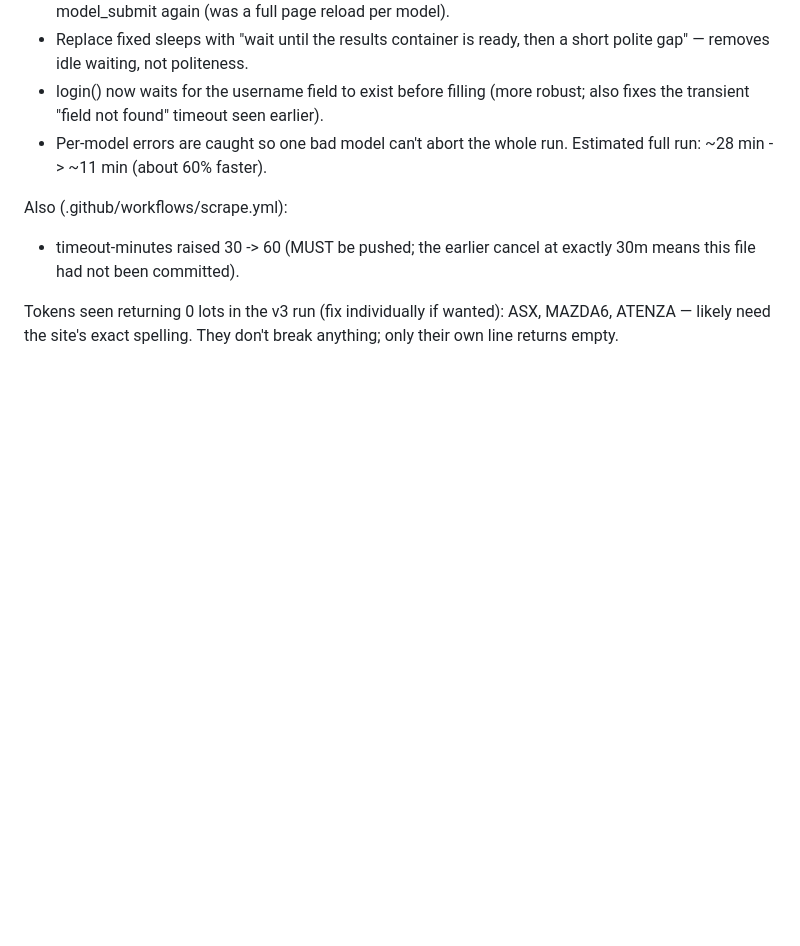
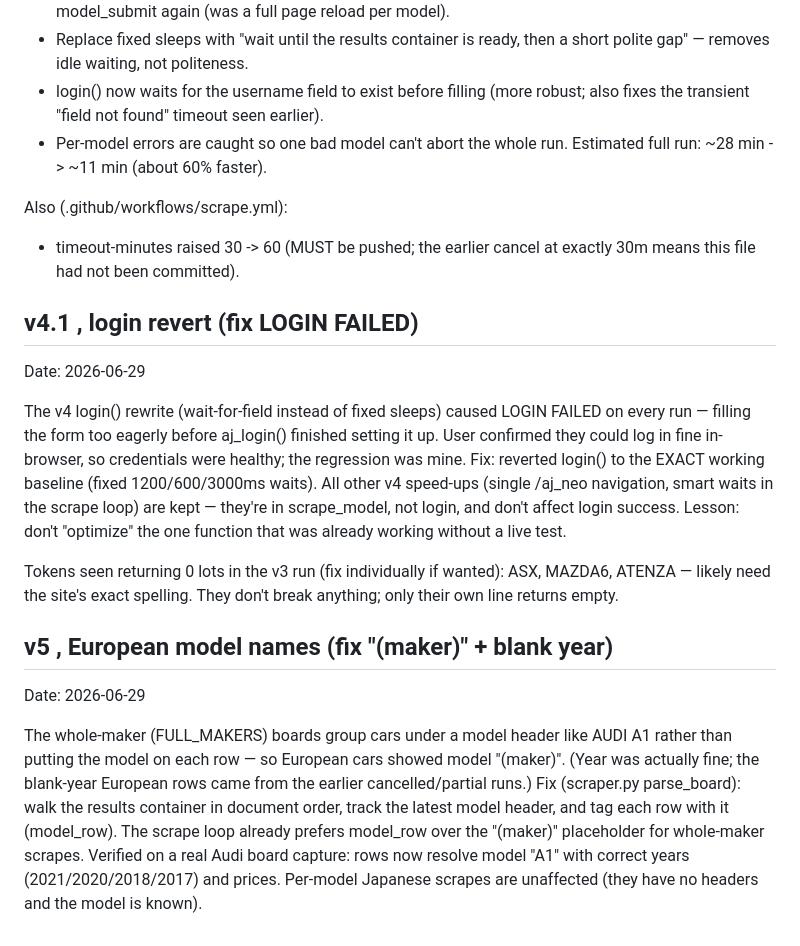
Before and after one commit to awarera/jcd-tracker, a Markdown page: CHANGELOG.md, the part around the change. Rendered like a GitHub page; blank space fills up the shorter version.

```diff
--- a/CHANGELOG.md
+++ b/CHANGELOG.md
@@ -85,6 +85,33 @@ Also (.github/workflows/scrape.yml):
 - timeout-minutes raised 30 -> 60 (MUST be pushed; the earlier cancel at
   exactly 30m means this file had not been committed).
 
+## v4.1 , login revert (fix LOGIN FAILED)
+Date: 2026-06-29
+
+The v4 login() rewrite (wait-for-field instead of fixed sleeps) caused
+LOGIN FAILED on every run — filling the form too eagerly before aj_login()
+finished setting it up. User confirmed they could log in fine in-browser, so
+credentials were healthy; the regression was mine.
+Fix: reverted login() to the EXACT working baseline (fixed 1200/600/3000ms
+waits). All other v4 speed-ups (single /aj_neo navigation, smart waits in the
+scrape loop) are kept — they're in scrape_model, not login, and don't affect
+login success. Lesson: don't "optimize" the one function that was already
+working without a live test.
+
 Tokens seen returning 0 lots in the v3 run (fix individually if wanted):
 ASX, MAZDA6, ATENZA — likely need the site's exact spelling. They don't break
 anything; only their own line returns empty.
+
+## v5 , European model names (fix "(maker)" + blank year)
+Date: 2026-06-29
+
+The whole-maker (FULL_MAKERS) boards group cars under a model header like
+<font style="font-size:13px">AUDI A1</font> rather than putting the model on
+each row — so European cars showed model "(maker)". (Year was actually fine;
+the blank-year European rows came from the earlier cancelled/partial runs.)
+Fix (scraper.py parse_board): walk the results container in document order,
+track the latest model header, and tag each row with it (model_row). The
+scrape loop already prefers model_row over the "(maker)" placeholder for
+whole-maker scrapes. Verified on a real Audi board capture: rows now resolve
+model "A1" with correct years (2021/2020/2018/2017) and prices. Per-model
+Japanese scrapes are unaffected (they have no headers and the model is known).
```
